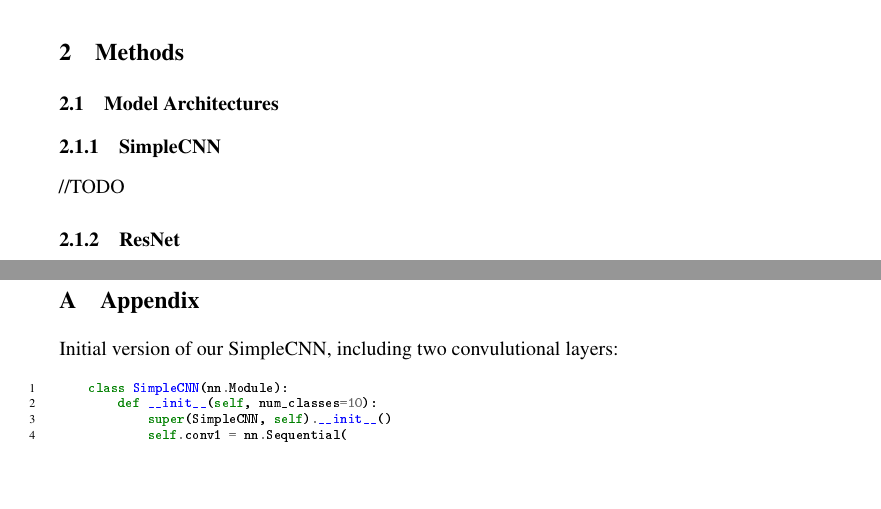
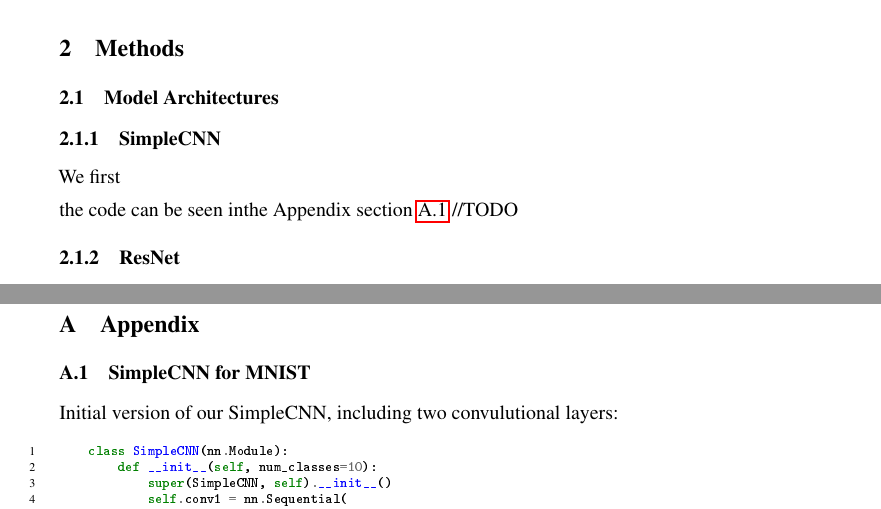
Before and after one commit to git2andi/xAI_Proj, a LaTeX paper (Final_Report/ofu_xai_2022.tex, which reads Final_Report/chapter/appendix.tex, Final_Report/chapter/simplecnn.tex): two parts of pages 3 and 6 of 6, joined at a grey line, cut so that both start at the same text, the shorter picture padded with empty space. The pictures show the PDF file Final_Report/ofu_xai_2022.pdf that the author committed with the source.

Commit message:
SimpleCNN

```diff
--- a/Final_Report/chapter/appendix.tex
+++ b/Final_Report/chapter/appendix.tex
@@ -1,5 +1,5 @@
 \section{Appendix}
-
+\subsection{SimpleCNN for MNIST}\label{codeSnippets}
 Initial version of our SimpleCNN, including two convulutional layers:\@
 
 \begin{minted}[mathescape, linenos, fontsize=\scriptsize]{python}
--- a/Final_Report/chapter/simplecnn.tex
+++ b/Final_Report/chapter/simplecnn.tex
@@ -1,3 +1,6 @@
 \subsubsection{SimpleCNN}\label{simplecnn}
 
+We first
+
+the code can be seen inthe Appendix section~\ref{codeSnippets}
 //TODO
```
Also changed, not shown: Final_Report/ofu_xai_2022.pdf, 4 other files.
